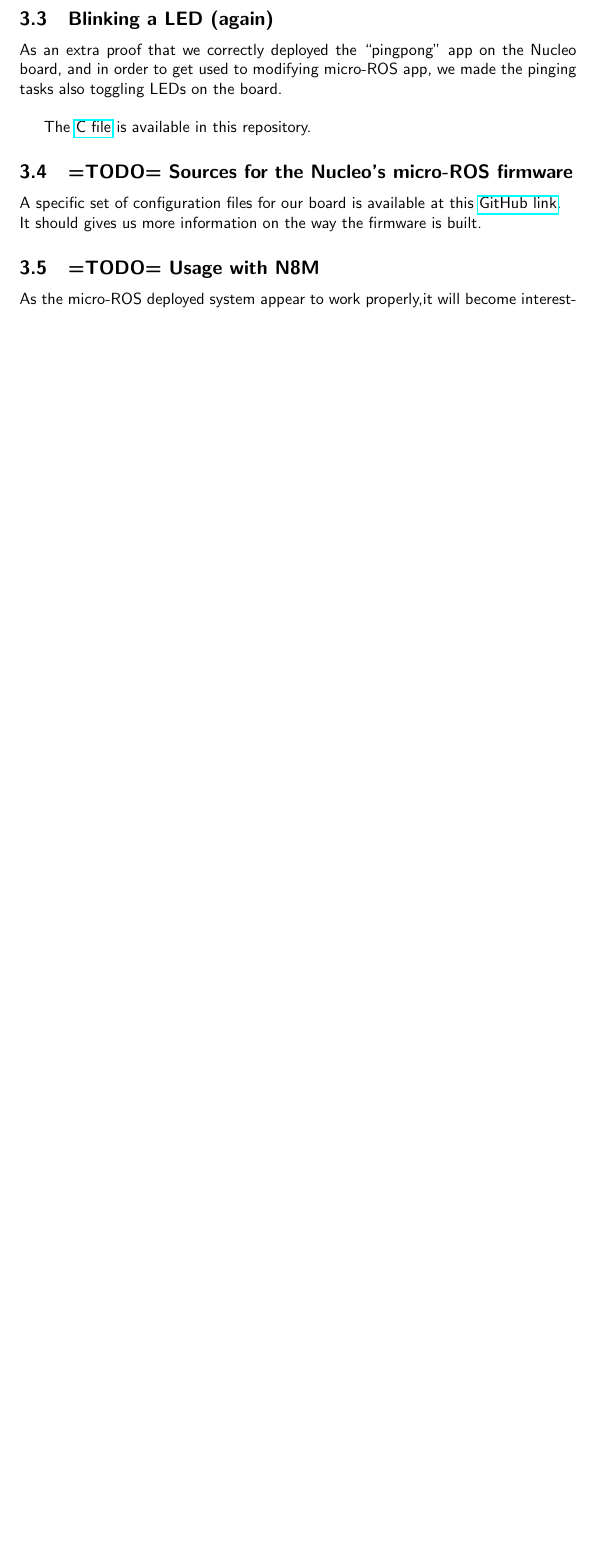
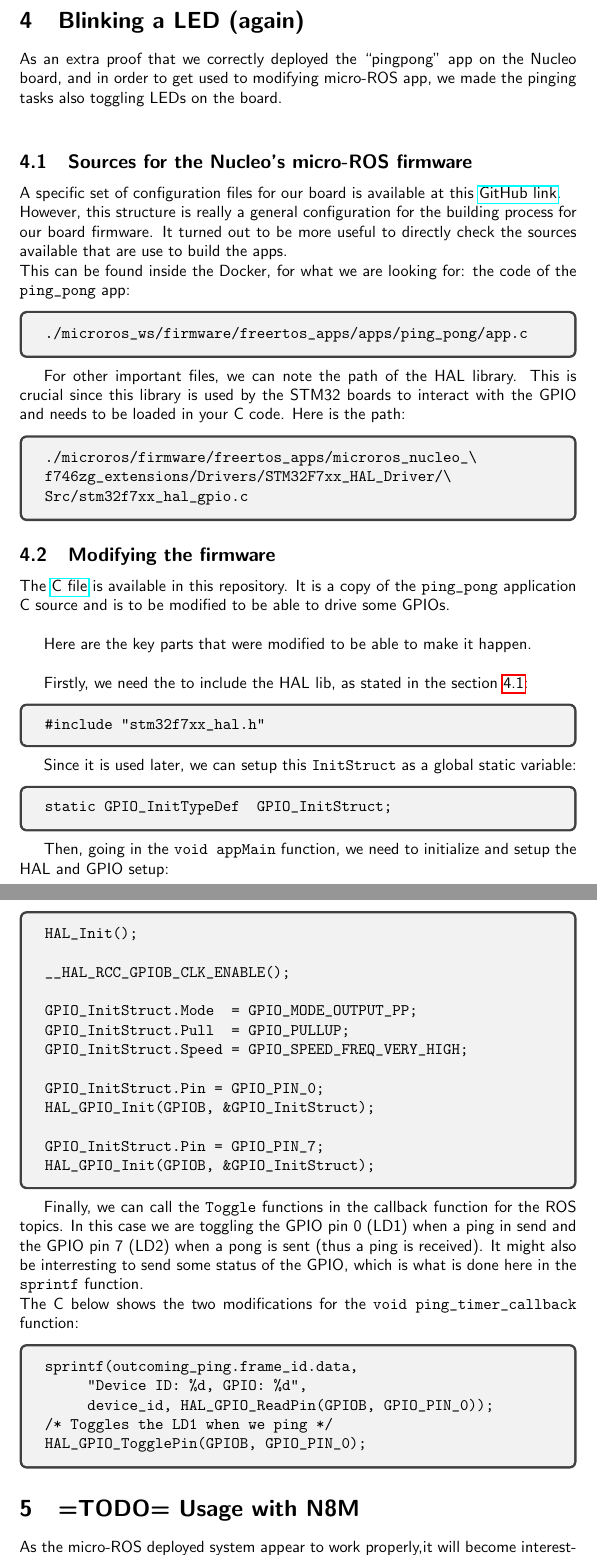
Before and after one commit to sunoc/nucleo-144_documentation, a LaTeX document (instructions.tex): part of page 11 of 12 before the commit and two parts of pages 11 and 12 of 13 after it, the two joined at a grey line, cut so that both start at the same text, the shorter picture padded with empty space. Compiled offline with pdfLaTeX.

Commit message:
add details about the modified pingpong app

```diff
--- a/instructions.tex
+++ b/instructions.tex
@@ -302,20 +302,86 @@ Running the command form the third term will show the fake ping in the second, b
 \end{figure}
 
 
-\subsection{Blinking a LED (again)}
+%--------------------------------------------------------------------------------------
+\section{Blinking a LED (again)}
 \label{sec:blinking-led-again}
 As an extra proof that we correctly deployed the ``pingpong'' app on the Nucleo board, and in order to get used to modifying micro-ROS app, we made the pinging tasks also toggling LEDs on the board.\\
 
-The \href{https://gitlab.com/nucleo-144/documentation/-/blob/main/src/ping_pong.c}{C file} is available in this repository.
+\subsection{Sources for the Nucleo's micro-ROS firmware}
+\label{sec:sourc-nucl-micro}
+A specific set of configuration files for our board is available at this \href{https://github.com/micro-ROS/micro_ros_setup/tree/humble/config/freertos/nucleo_f746zg}{GitHub link}.\\
+However, this structure is really a general configuration for the building process for our board firmware. It turned out to be more useful to directly check the sources available that are use to build the apps.\\
+This can be found inside the Docker, for what we are looking for: the code of the \verb|ping_pong| app:
+\begin{tcolorbox}
+\begin{verbatim}
+./microros_ws/firmware/freertos_apps/apps/ping_pong/app.c
+\end{verbatim}
+\end{tcolorbox}
+
+For other important files, we can note the path of the HAL library. This is crucial since this library is used by the STM32 boards to interact with the GPIO and needs to be loaded in your C code. Here is the path:
+\begin{tcolorbox}
+\begin{verbatim}
+./microros/firmware/freertos_apps/microros_nucleo_\
+f746zg_extensions/Drivers/STM32F7xx_HAL_Driver/\
+Src/stm32f7xx_hal_gpio.c
+\end{verbatim}
+\end{tcolorbox}
+
+\subsection{Modifying the firmware}
+\label{sec:modifying-firmware}
+The \href{https://gitlab.com/nucleo-144/documentation/-/blob/main/src/ping_pong.c}{C file} is available in this repository. It is a copy of the \verb|ping_pong| application C source and is to be modified to be able to drive some GPIOs.\\
+
+Here are the key parts that were modified to be able to make it happen.\\
+
+Firstly, we need the to include the HAL lib, as stated in the section \ref{sec:sourc-nucl-micro}:
+\begin{tcolorbox}
+\begin{verbatim}
+#include "stm32f7xx_hal.h"
+\end{verbatim}
+\end{tcolorbox}
+
+Since it is used later, we can setup this \verb|InitStruct| as a global static variable:
+\begin{tcolorbox}
+\begin{verbatim}
+static GPIO_InitTypeDef  GPIO_InitStruct;
+\end{verbatim}
+\end{tcolorbox}
+
+Then, going in the \verb|void appMain| function, we need to initialize and setup the HAL and GPIO setup:
+\begin{tcolorbox}
+\begin{verbatim}
+HAL_Init();
+
+__HAL_RCC_GPIOB_CLK_ENABLE();
+
+GPIO_InitStruct.Mode  = GPIO_MODE_OUTPUT_PP;
+GPIO_InitStruct.Pull  = GPIO_PULLUP;
+GPIO_InitStruct.Speed = GPIO_SPEED_FREQ_VERY_HIGH;
+
+GPIO_InitStruct.Pin = GPIO_PIN_0;
+HAL_GPIO_Init(GPIOB, &GPIO_InitStruct);
+
+GPIO_InitStruct.Pin = GPIO_PIN_7;
+HAL_GPIO_Init(GPIOB, &GPIO_InitStruct);
+\end{verbatim}
+\end{tcolorbox}
+
+Finally, we can call the \verb|Toggle| functions in the callback function for the ROS topics. In this case we are toggling the GPIO pin 0 (LD1) when a ping in send and the GPIO pin 7 (LD2) when a pong is sent (thus a ping is received).
+It might also be interresting to send some status of the GPIO, which is what is done here in the \verb|sprintf| function.\\
+The C below shows the two modifications for the \verb|void ping_timer_callback| function:
+\begin{tcolorbox}
+\begin{verbatim}
+sprintf(outcoming_ping.frame_id.data,
+     "Device ID: %d, GPIO: %d",
+     device_id, HAL_GPIO_ReadPin(GPIOB, GPIO_PIN_0));
+/* Toggles the LD1 when we ping */
+HAL_GPIO_TogglePin(GPIOB, GPIO_PIN_0);
+\end{verbatim}
+\end{tcolorbox}
 
 
-\subsection{=TODO= Sources for the Nucleo's micro-ROS firmware}
-\label{sec:sourc-nucl-micro}
-A specific set of configuration files for our board is available at this \href{https://github.com/micro-ROS/micro_ros_setup/tree/humble/config/freertos/nucleo_f746zg}{GitHub link}.\\
-It should gives us more information on the way the firmware is built.
-
-
-\subsection{=TODO= Usage with N8M}
+%--------------------------------------------------------------------------------------
+\section{=TODO= Usage with N8M}
 \label{sec:usage-with-n8m}
 As the micro-ROS deployed system appear to work properly,it will become interesting
 to make the board able to ``talk'' with my other Nitrogen8M ROS2 deployment.\\
```
Also changed, not shown: instructions.tex (4 more changed lines).
